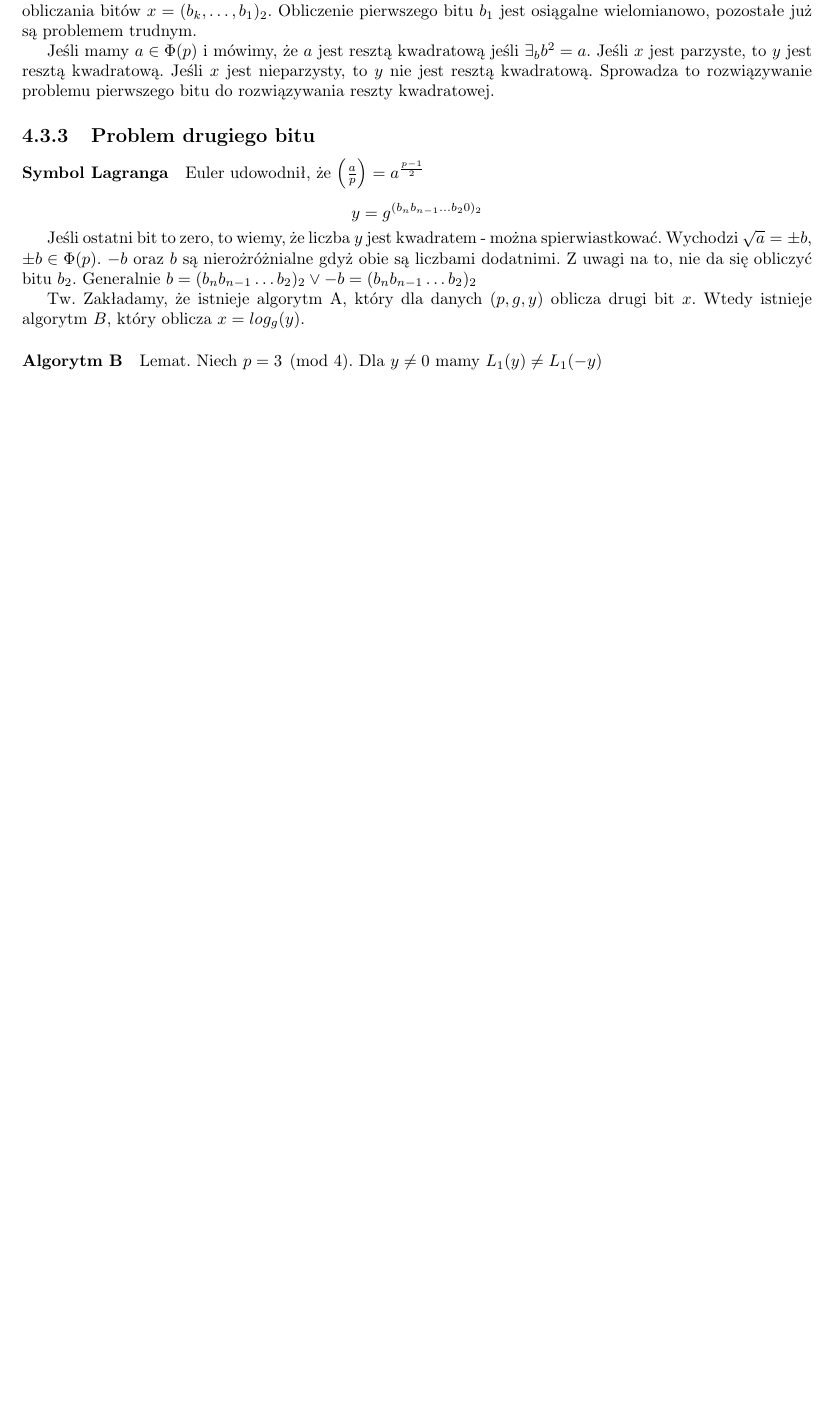
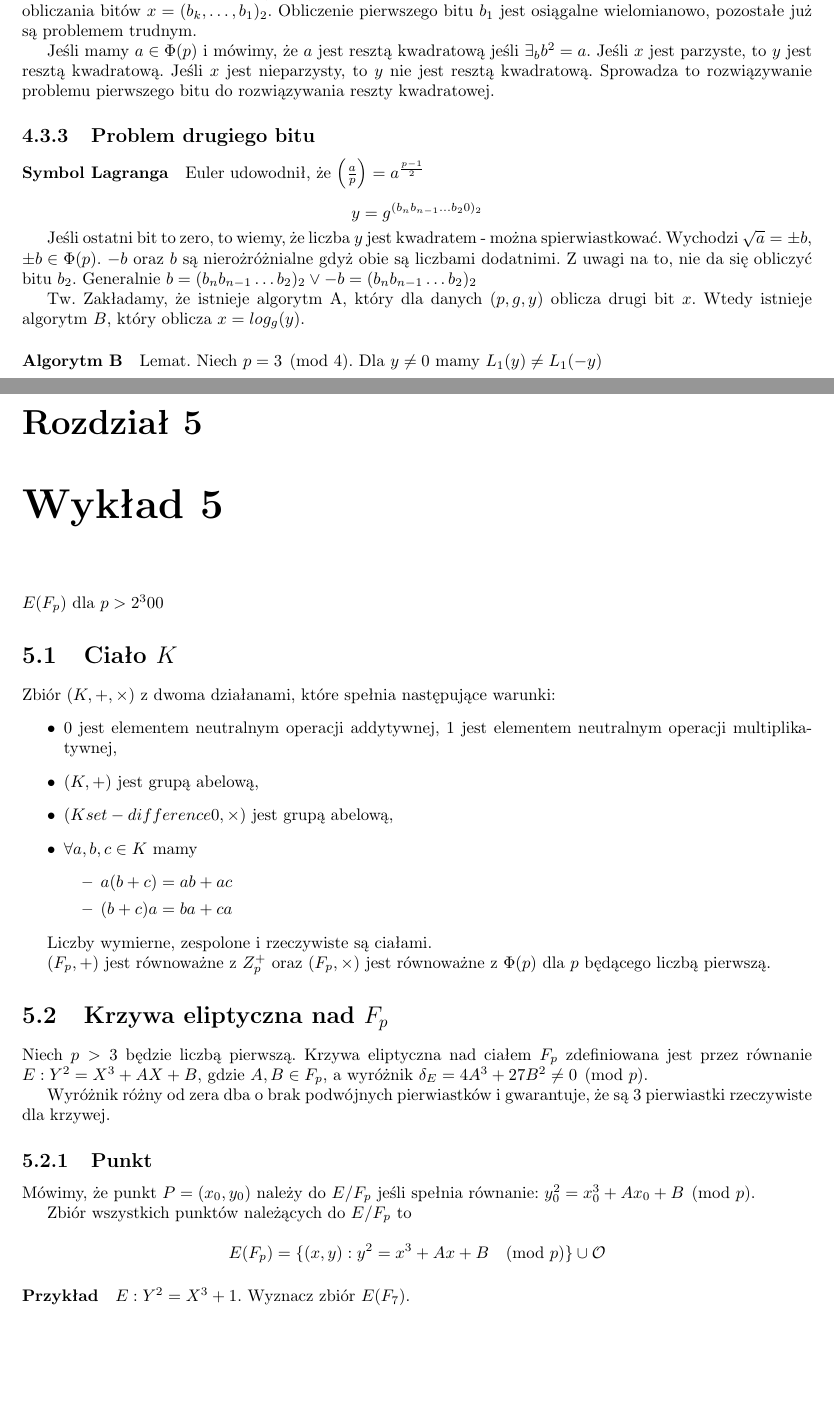
Before and after one commit to RobertBendun/kryptografia, a LaTeX document (notatka.tex): part of page 10 of 10 before the commit and two parts of pages 10 and 11 of 12 after it, the two joined at a grey line, cut so that both start at the same text, the shorter picture padded with empty space. Compiled offline with pdfLaTeX.

Commit message:
wykład 2022-11-21

```diff
--- a/notatka.tex
+++ b/notatka.tex
@@ -368,3 +368,43 @@ Tw. Zakładamy, że istnieje algorytm A, który dla danych $(p, g, y)$ oblicza d
 
 Lemat. Niech $p = 3 \pmod{4}$. Dla $y \neq 0$ mamy $L_1(y) \neq L_1(-y)$
 
+\chapter{Wykład 5}
+
+$ E(F_p) $ dla $ p > 2^300 $
+
+\section{Ciało $K$}
+
+Zbiór $(K, +, \times)$ z dwoma działanami, które spełnia następujące warunki:
+\begin{itemize}
+\item $0$ jest elementem neutralnym operacji addytywnej, $1$ jest elementem neutralnym operacji multiplikatywnej,
+\item $(K, +)$ jest grupą abelową,
+\item $(K set-difference {0}, \times)$ jest grupą abelową,
+\item $\forall a, b, c \in K$ mamy
+	\begin{itemize}
+		\item $a(b + c) = ab + ac$
+		\item $(b + c)a = ba + ca$
+	\end{itemize}
+\end{itemize}
+
+Liczby wymierne, zespolone i rzeczywiste są ciałami.
+
+$(F_p, +)$ jest równoważne z $Z_p^+$ oraz $(F_p, \times)$ jest równoważne z $\Phi(p)$ dla $p$ będącego liczbą pierwszą.
+
+
+\section{Krzywa eliptyczna nad $F_p$}
+
+Niech $p > 3$ będzie liczbą pierwszą. Krzywa eliptyczna nad ciałem $F_p$ zdefiniowana jest przez równanie $E: Y^2 = X^3 + AX + B$, gdzie $A, B \in F_p$, a wyróżnik ${\delta}_E = 4A^3 + 27B^2 \neq 0 \pmod{p}$.
+
+Wyróżnik różny od zera dba o brak podwójnych pierwiastków i gwarantuje, że są 3 pierwiastki rzeczywiste dla krzywej.
+
+\subsection{Punkt}
+
+Mówimy, że punkt $P = (x_0, y_0)$ należy do $E/F_p$ jeśli spełnia równanie: $y_0^2 = x_0^3 + Ax_0 + B \pmod{p}$.
+
+Zbiór wszystkich punktów należących do $E/F_p$ to
+
+$$
+E(F_p) = \{(x, y) : y^2 = x^3 + Ax + B \pmod{p} \} \cup \mathcal{O}
+$$
+
+\paragraph{Przykład} $E : Y^2 = X^3 + 1$. Wyznacz zbiór $E(F_7)$.
```
Also changed, not shown: notatka.tex (60 more changed lines).
